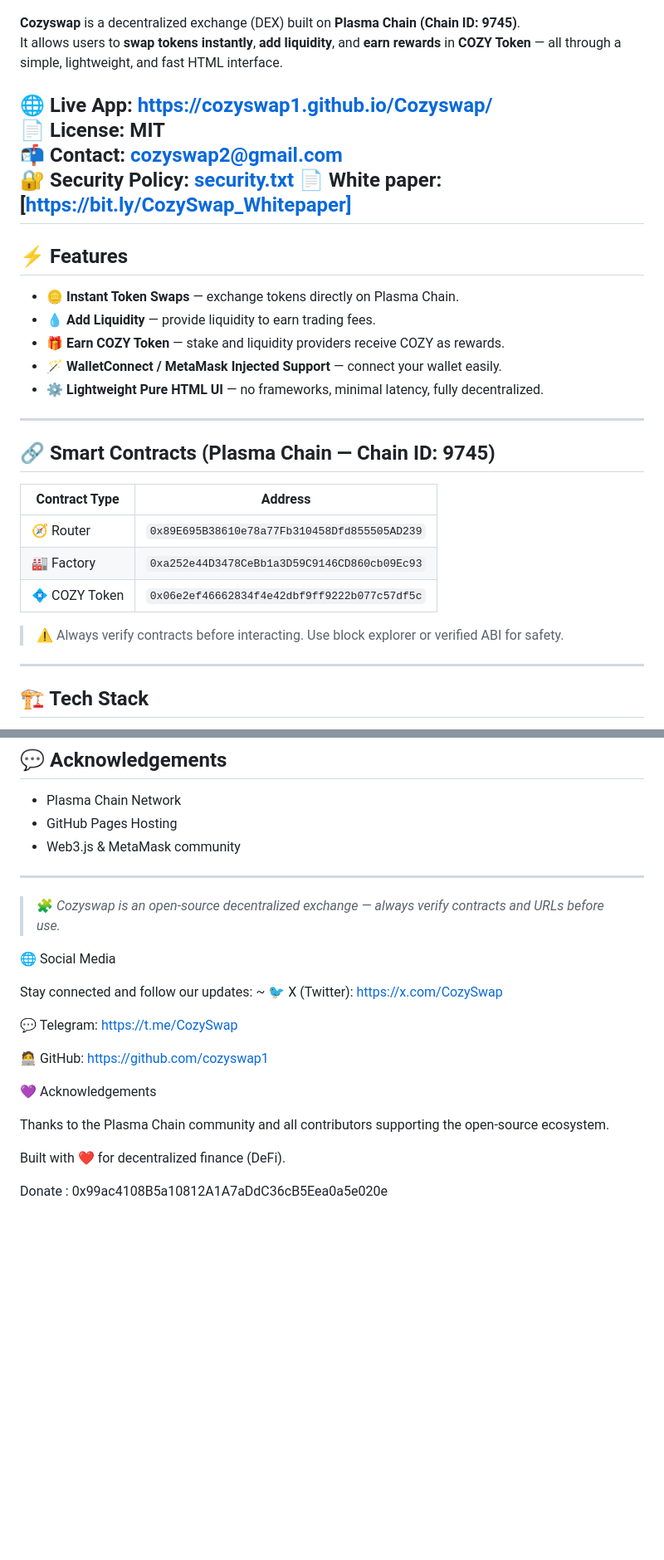
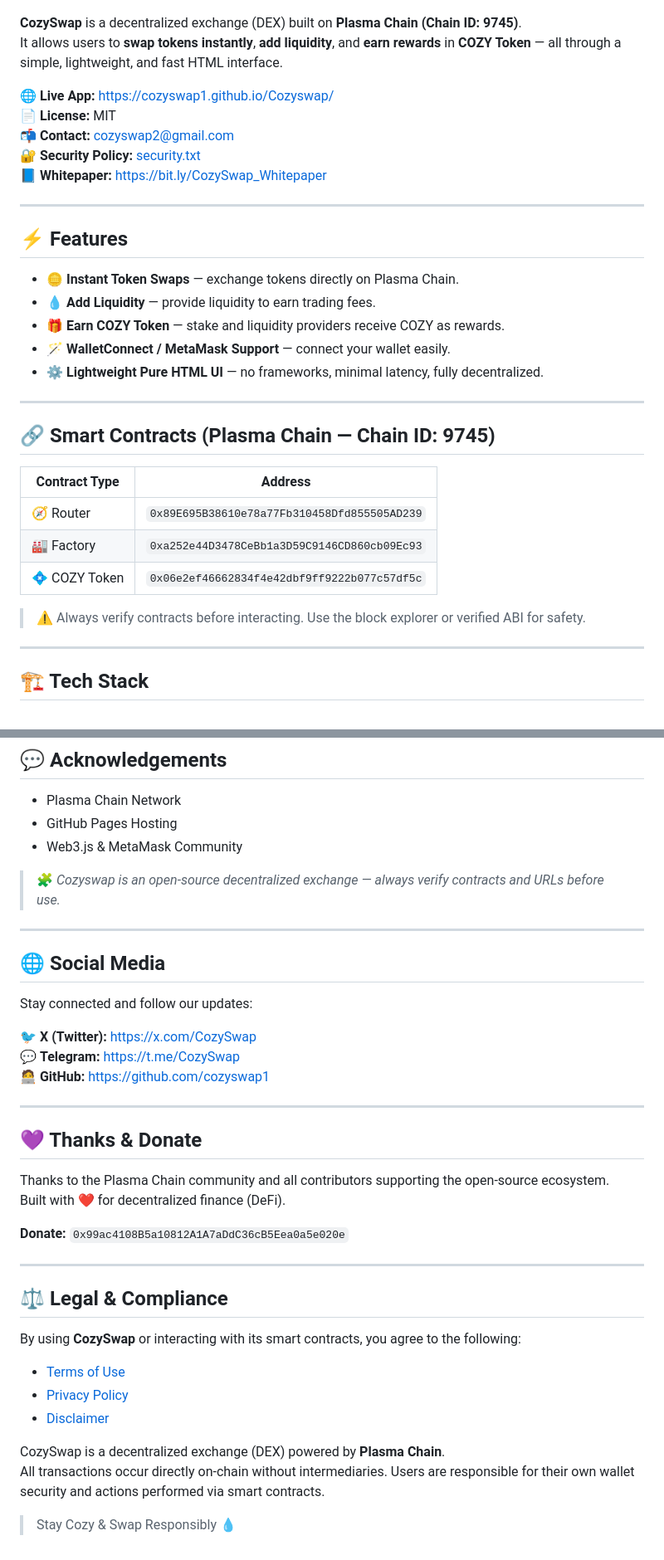
Before and after one commit to cozyswap1/Cozyswap, a Markdown page: README.md, 2 parts joined by grey strips. Shown at 83% size. Drawn GitHub-style; blank space fills up the shorter version.

```diff
--- a/README.md
+++ b/README.md
@@ -2,14 +2,15 @@
 
 ![CozySwap Logo](https://github.com/cozyswap1/Cozyswap/blob/main/assets/web-app-manifest-512x512.png?raw=true)
 
-**Cozyswap** is a decentralized exchange (DEX) built on **Plasma Chain (Chain ID: 9745)**.
+**CozySwap** is a decentralized exchange (DEX) built on **Plasma Chain (Chain ID: 9745)**.
 It allows users to **swap tokens instantly**, **add liquidity**, and **earn rewards** in **COZY Token** — all through a simple, lightweight, and fast HTML interface.
 
 🌐 **Live App:** [https://cozyswap1.github.io/Cozyswap/](https://cozyswap1.github.io/Cozyswap/)
 📄 **License:** MIT
 📬 **Contact:** [cozyswap2@gmail.com](mailto:cozyswap2@gmail.com)
 🔐 **Security Policy:** [security.txt](https://cozyswap1.github.io/Cozyswap/security.txt)
-📄 **White paper:** [https://bit.ly/CozySwap_Whitepaper]
+📘 **Whitepaper:** [https://bit.ly/CozySwap_Whitepaper](https://bit.ly/CozySwap_Whitepaper)
+
 ---
 
 ## ⚡ Features
@@ -17,7 +18,7 @@ It allows users to **swap tokens instantly**, **add liquidity**, and **earn rewa
 - 🪙 **Instant Token Swaps** — exchange tokens directly on Plasma Chain.
 - 💧 **Add Liquidity** — provide liquidity to earn trading fees.
 - 🎁 **Earn COZY Token** — stake and liquidity providers receive COZY as rewards.
-- 🪄 **WalletConnect / MetaMask Injected Support** — connect your wallet easily.
+- 🪄 **WalletConnect / MetaMask Support** — connect your wallet easily.
 - ⚙️ **Lightweight Pure HTML UI** — no frameworks, minimal latency, fully decentralized.
 
 ---
@@ -30,7 +31,7 @@ It allows users to **swap tokens instantly**, **add liquidity**, and **earn rewa
 | 🏭 Factory      | `0xa252e44D3478CeBb1a3D59C9146CD860cb09Ec93` |
 | 💠 COZY Token   | `0x06e2ef46662834f4e42dbf9ff9222b077c57df5c` |
 
-> ⚠️ Always verify contracts before interacting. Use block explorer or verified ABI for safety.
+> ⚠️ Always verify contracts before interacting. Use the block explorer or verified ABI for safety.
 
 ---
 
@@ -85,27 +88,40 @@ This project is licensed under the **MIT License** — you are free to use, modi
 
 - Plasma Chain Network
 - GitHub Pages Hosting
-- Web3.js & MetaMask community
+- Web3.js & MetaMask Community
+
+> 🧩 *Cozyswap is an open-source decentralized exchange — always verify contracts and URLs before use.*
 
 ---
 
-> 🧩 *Cozyswap is an open-source decentralized exchange — always verify contracts and URLs before use.*
-
-
-🌐 Social Media
+## 🌐 Social Media
 
 Stay connected and follow our updates:
-~
-🐦 X (Twitter): https://x.com/CozySwap
 
-💬 Telegram: https://t.me/CozySwap
+🐦 **X (Twitter):** [https://x.com/CozySwap](https://x.com/CozySwap)
+💬 **Telegram:** [https://t.me/CozySwap](https://t.me/CozySwap)
+🧑‍💻 **GitHub:** [https://github.com/cozyswap1](https://github.com/cozyswap1)
 
-🧑‍💻 GitHub: https://github.com/cozyswap1
+---
 
-💜 Acknowledgements
+## 💜 Thanks & Donate
 
 Thanks to the Plasma Chain community and all contributors supporting the open-source ecosystem.
-
 Built with ❤️ for decentralized finance (DeFi).
 
-Donate : 0x99ac4108B5a10812A1A7aDdC36cB5Eea0a5e020e
+**Donate:** `0x99ac4108B5a10812A1A7aDdC36cB5Eea0a5e020e`
+
+---
+
+## ⚖️ Legal & Compliance
+
+By using **CozySwap** or interacting with its smart contracts, you agree to the following:
+
+- [Terms of Use](https://cozyswap1.github.io/Cozyswap/terms.html)
+- [Privacy Policy](https://cozyswap1.github.io/Cozyswap/privacy.html)
+- [Disclaimer](https://cozyswap1.github.io/Cozyswap/disclaimer.html)
+
+CozySwap is a decentralized exchange (DEX) powered by **Plasma Chain**.
+All transactions occur directly on-chain without intermediaries. Users are responsible for their own wallet security and actions performed via smart contracts.
+
+> Stay Cozy & Swap Responsibly 💧
```
Also changed, not shown: other parts of README.md (+3 -1 lines).
